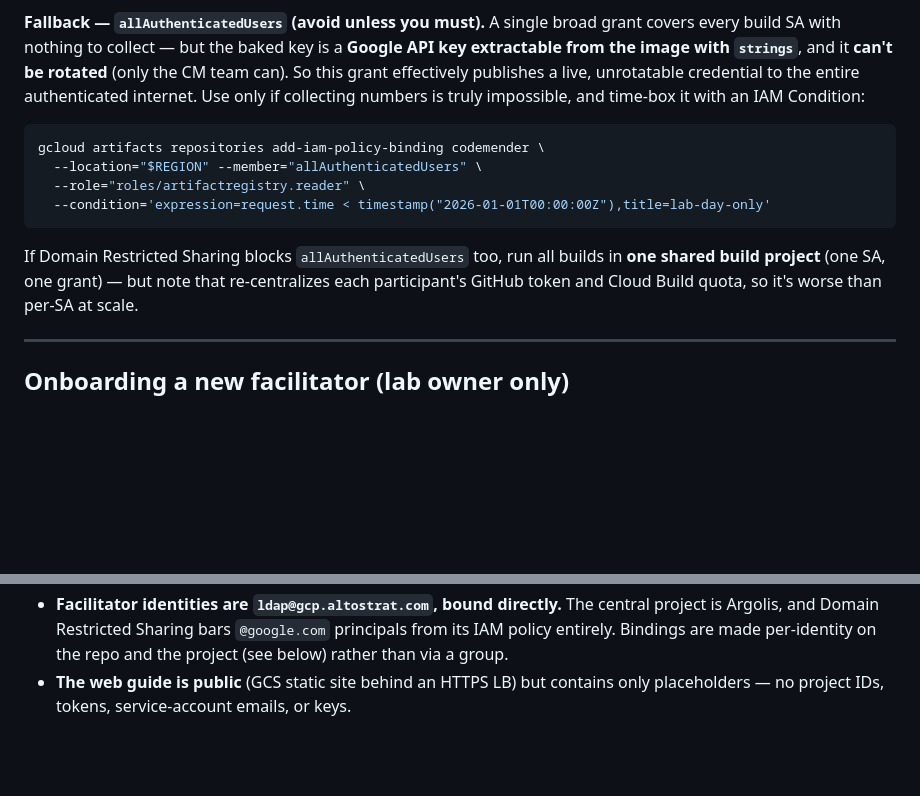
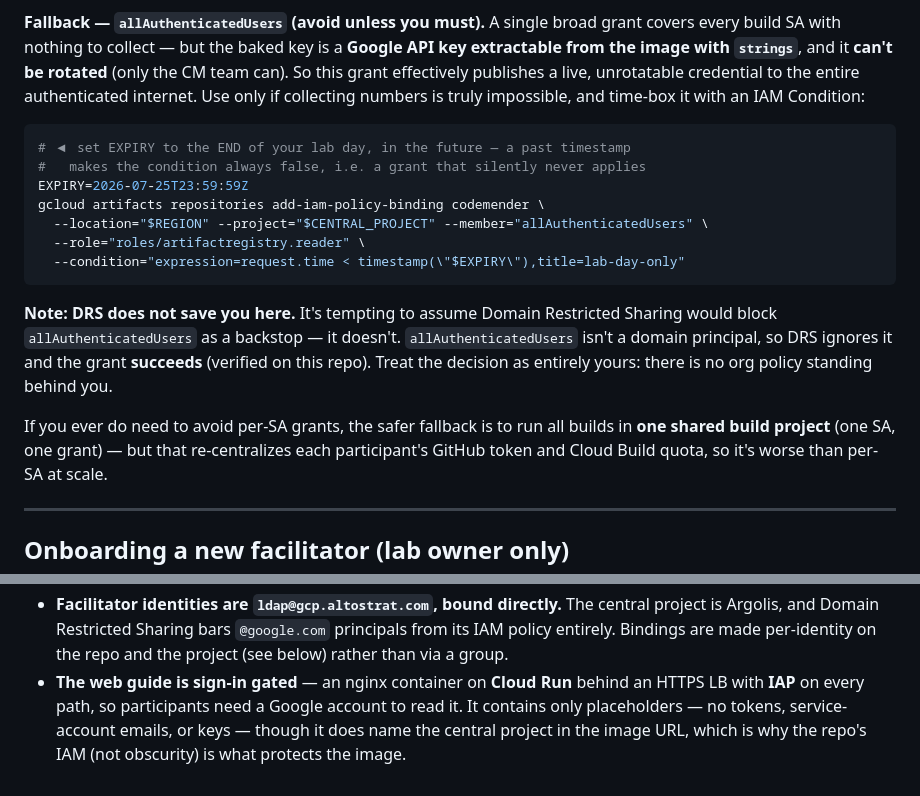
Before and after one commit to zken-cloud/cm-ci-lab, a Markdown page: FACILITATOR.md, 2 parts joined by grey strips. Drawn GitHub-style; blank space fills up the shorter version.

Commit message:
Facilitator guide: fix expired IAM condition, DRS claim, and hosting model
Three accuracy bugs found reviewing against live state:

- The allAuthenticatedUsers example pinned request.time < 2026-01-01, now
  in the past — pasted as-is it yields a grant that is always false, i.e.
  silently no access. Now an EXPIRY variable with a warning.
- The guide implied DRS might block allAuthenticatedUsers. It does not:
  the principal isn't a domain, so DRS ignores it and the grant succeeds
  (verified). Facilitators shouldn't expect an org policy backstop.
- Hosting was described as a public GCS static site; it's an nginx
  container on Cloud Run behind an HTTPS LB with IAP on all paths.

Co-Authored-By: Claude Opus 4.8 <noreply@anthropic.com>

````diff
--- a/FACILITATOR.md
+++ b/FACILITATOR.md
@@ -195,14 +195,23 @@ unrotatable credential to the entire authenticated internet. Use only if
 collecting numbers is truly impossible, and time-box it with an IAM Condition:
 
 ```bash
+# ◀ set EXPIRY to the END of your lab day, in the future — a past timestamp
+#   makes the condition always false, i.e. a grant that silently never applies
+EXPIRY=2026-07-25T23:59:59Z
 gcloud artifacts repositories add-iam-policy-binding codemender \
-  --location="$REGION" --member="allAuthenticatedUsers" \
+  --location="$REGION" --project="$CENTRAL_PROJECT" --member="allAuthenticatedUsers" \
   --role="roles/artifactregistry.reader" \
-  --condition='expression=request.time < timestamp("2026-01-01T00:00:00Z"),title=lab-day-only'
+  --condition="expression=request.time < timestamp(\"$EXPIRY\"),title=lab-day-only"
 ```
 
-If Domain Restricted Sharing blocks `allAuthenticatedUsers` too, run all builds
-in **one shared build project** (one SA, one grant) — but note that
+**Note: DRS does not save you here.** It's tempting to assume Domain Restricted
+Sharing would block `allAuthenticatedUsers` as a backstop — it doesn't.
+`allAuthenticatedUsers` isn't a domain principal, so DRS ignores it and the grant
+**succeeds** (verified on this repo). Treat the decision as entirely yours: there
+is no org policy standing behind you.
+
+If you ever do need to avoid per-SA grants, the safer fallback is to run all
+builds in **one shared build project** (one SA, one grant) — but that
 re-centralizes each participant's GitHub token and Cloud Build quota, so it's
 worse than per-SA at scale.
 
@@ -284,5 +293,8 @@ it happens, your only action is to re-share the URL:
   central project is Argolis, and Domain Restricted Sharing bars `@google.com`
   principals from its IAM policy entirely. Bindings are made per-identity on the
   repo and the project (see below) rather than via a group.
-- **The web guide is public** (GCS static site behind an HTTPS LB) but contains
-  only placeholders — no project IDs, tokens, service-account emails, or keys.
+- **The web guide is sign-in gated** — an nginx container on **Cloud Run** behind
+  an HTTPS LB with **IAP** on every path, so participants need a Google account to
+  read it. It contains only placeholders — no tokens, service-account emails, or
+  keys — though it does name the central project in the image URL, which is why
+  the repo's IAM (not obscurity) is what protects the image.
````
